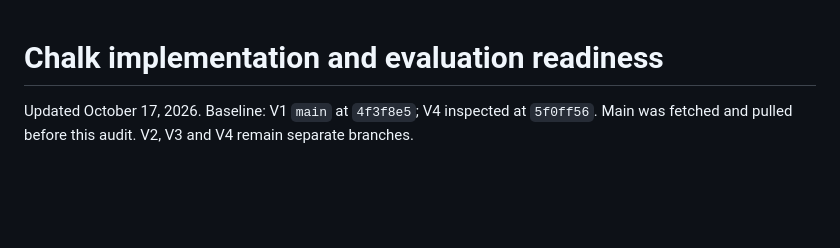
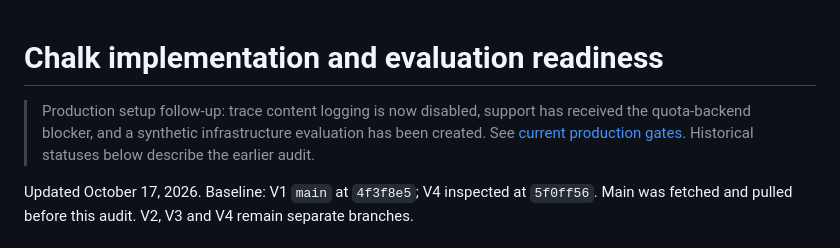
Before and after one commit to MartinPuli/feel, a Markdown page: docs/CHALK-IMPLEMENTATION.md, the part around the change. GitHub-like rendering; blank space fills up the shorter version.

```diff
--- a/docs/CHALK-IMPLEMENTATION.md
+++ b/docs/CHALK-IMPLEMENTATION.md
@@ -1,4 +1,6 @@
 # Chalk implementation and evaluation readiness
+
+> Production setup follow-up: trace content logging is now disabled, support has received the quota-backend blocker, and a synthetic infrastructure evaluation has been created. See [current production gates](CHALK-PRODUCTION.md). Historical statuses below describe the earlier audit.
 
 Updated October 17, 2026. Baseline: V1 `main` at `4f3f8e5`; V4 inspected at `5f0ff56`. Main was fetched and pulled before this audit. V2, V3 and V4 remain separate branches.
 
```
Also changed, not shown: chalk/README.md (+2 -0 lines), docs/CHALK-PRODUCT-OPPORTUNITIES.md (added, +67 -0 lines), docs/CHALK-PRODUCTION.md (added, +54 -0 lines), docs/RELEASE-STATUS.md (+2 -0 lines), docs/evidence/chalk-production-20261017/privacy-policy.jpg (added), docs/evidence/chalk-production-20261017/support-submitted.jpg (added), 5 other files.
